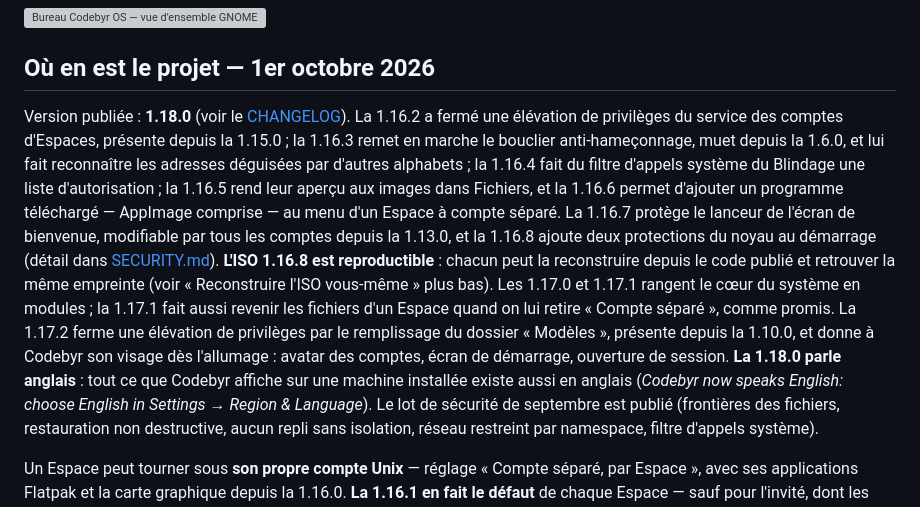
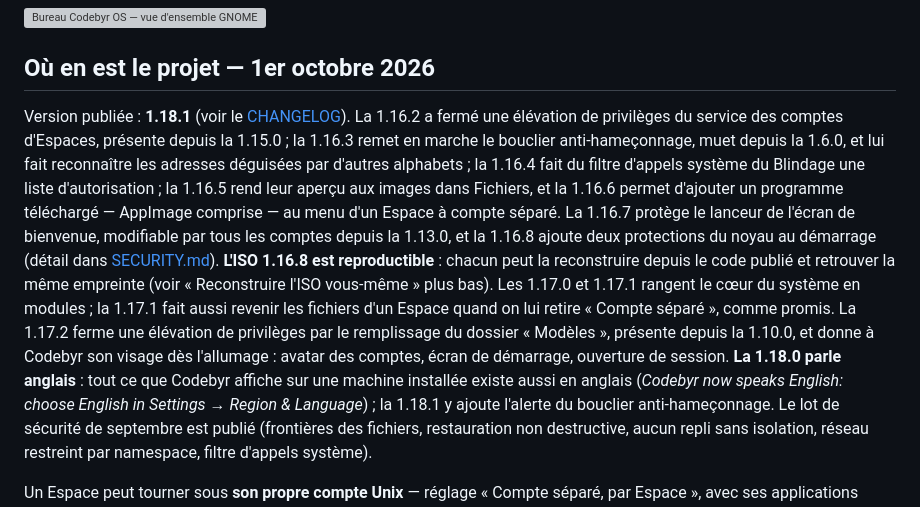
Before and after one commit to Romtouf/codebyr-os, a Markdown page: README.md, the part around the change. Rendered like a GitHub page; grey boxes are pictures that could not be loaded.

```diff
--- a/README.md
+++ b/README.md
@@ -16,7 +16,7 @@ installée sur machine réelle. Voir la [feuille de route](#feuille-de-route).
 
 ## Où en est le projet — 1er octobre 2026
 
-Version publiée : **1.18.0** (voir le [CHANGELOG](CHANGELOG.md)). La 1.16.2 a
+Version publiée : **1.18.1** (voir le [CHANGELOG](CHANGELOG.md)). La 1.16.2 a
 fermé une élévation de privilèges du service des comptes d'Espaces, présente
 depuis la 1.15.0 ; la 1.16.3 remet en marche le bouclier anti-hameçonnage, muet
 depuis la 1.6.0, et lui fait reconnaître les adresses déguisées par d'autres
@@ -36,7 +36,8 @@ présente depuis la 1.10.0, et donne à Codebyr son visage dès l'allumage :
 avatar des comptes, écran de démarrage, ouverture de session. **La 1.18.0
 parle anglais** : tout ce que Codebyr affiche sur une machine installée existe
 aussi en anglais (*Codebyr now speaks English: choose English in Settings →
-Region & Language*). Le lot de
+Region & Language*) ; la 1.18.1 y ajoute l'alerte du bouclier
+anti-hameçonnage. Le lot de
 sécurité de septembre est publié (frontières des fichiers, restauration non
 destructive, aucun repli sans isolation, réseau restreint par namespace, filtre
 d'appels système).
```
Also changed, not shown: CHANGELOG.md (+1 -1 lines), docs/chantiers.md (+6 -5 lines).
